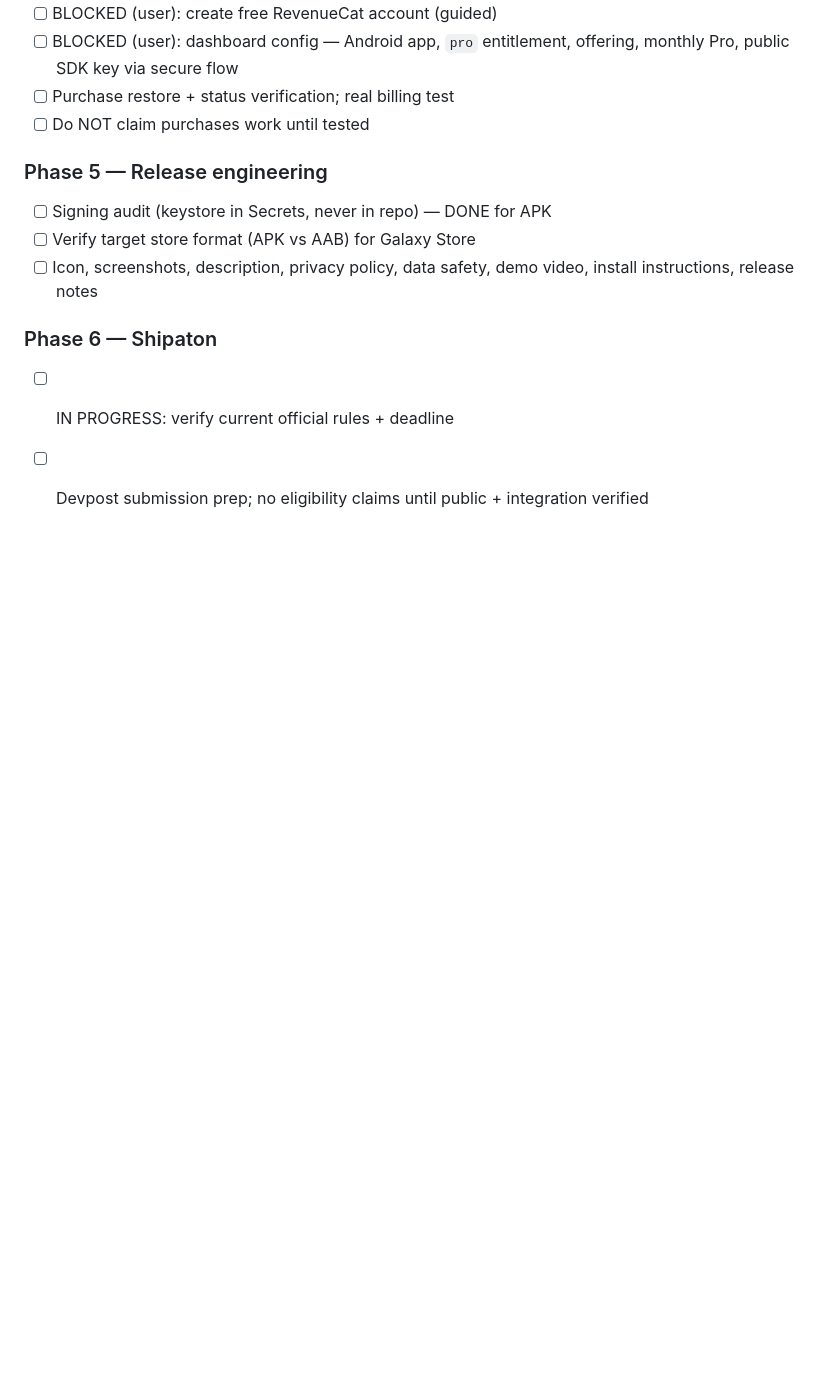
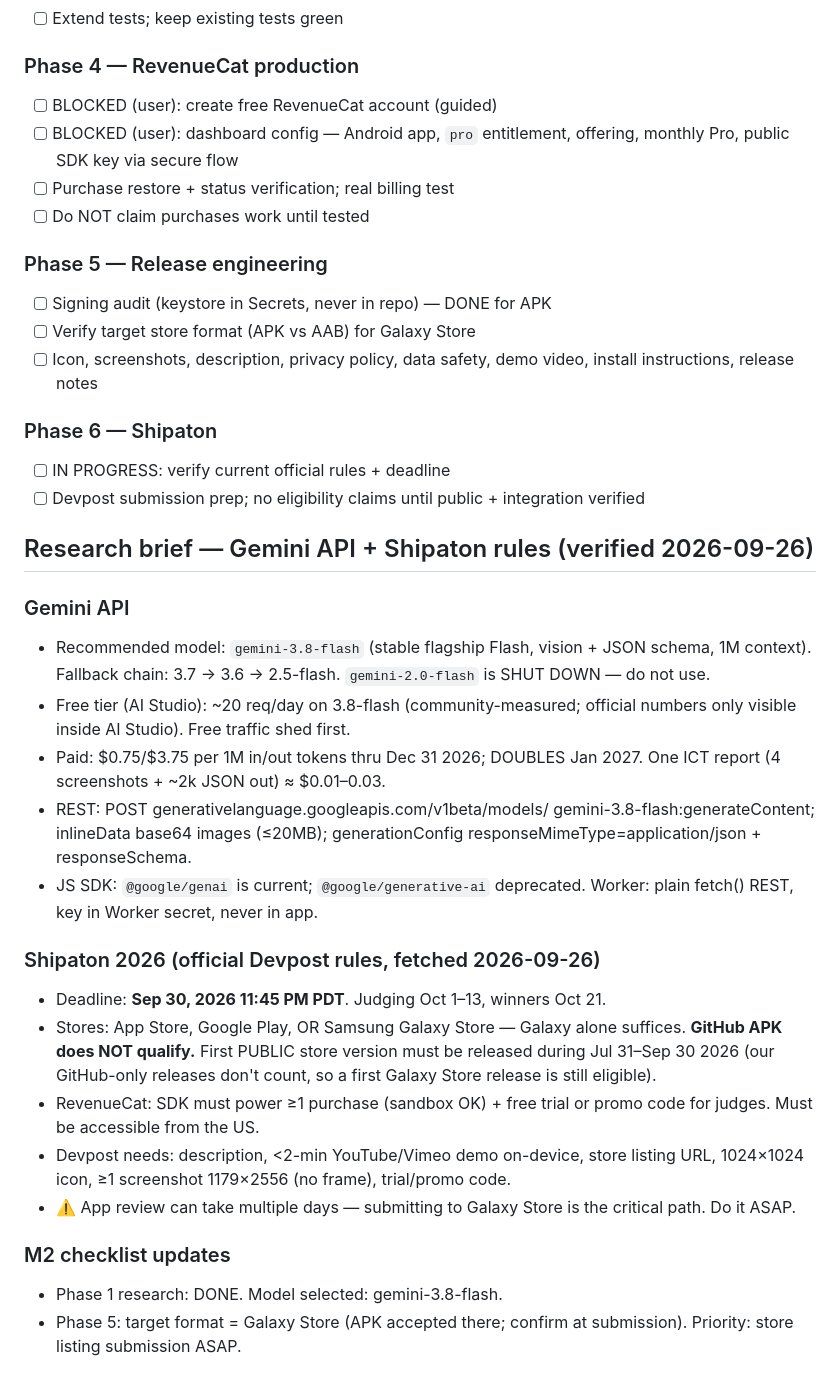
Before and after one commit to kleinercalle/tradeos-ai, a Markdown page: PROGRESS.md, the part around the change. Drawn GitHub-style; blank space fills up the shorter version.

Commit message:
M2: research brief (Gemini 3.8-flash, Shipaton rules/deadline)

```diff
--- a/PROGRESS.md
+++ b/PROGRESS.md
@@ -272,3 +272,38 @@ commit secrets; never ask for private credentials in chat (use Secure Vault
 - [ ] IN PROGRESS: verify current official rules + deadline
 - [ ] Devpost submission prep; no eligibility claims until public +
       integration verified
+
+## Research brief — Gemini API + Shipaton rules (verified 2026-09-26)
+
+### Gemini API
+- Recommended model: `gemini-3.8-flash` (stable flagship Flash, vision +
+  JSON schema, 1M context). Fallback chain: 3.7 → 3.6 → 2.5-flash.
+  `gemini-2.0-flash` is SHUT DOWN — do not use.
+- Free tier (AI Studio): ~20 req/day on 3.8-flash (community-measured;
+  official numbers only visible inside AI Studio). Free traffic shed first.
+- Paid: $0.75/$3.75 per 1M in/out tokens thru Dec 31 2026; DOUBLES Jan 2027.
+  One ICT report (4 screenshots + ~2k JSON out) ≈ $0.01–0.03.
+- REST: POST generativelanguage.googleapis.com/v1beta/models/
+  gemini-3.8-flash:generateContent; inlineData base64 images (≤20MB);
+  generationConfig responseMimeType=application/json + responseSchema.
+- JS SDK: `@google/genai` is current; `@google/generative-ai` deprecated.
+  Worker: plain fetch() REST, key in Worker secret, never in app.
+
+### Shipaton 2026 (official Devpost rules, fetched 2026-09-26)
+- Deadline: **Sep 30, 2026 11:45 PM PDT**. Judging Oct 1–13, winners Oct 21.
+- Stores: App Store, Google Play, OR Samsung Galaxy Store — Galaxy alone
+  suffices. **GitHub APK does NOT qualify.** First PUBLIC store version must
+  be released during Jul 31–Sep 30 2026 (our GitHub-only releases don't
+  count, so a first Galaxy Store release is still eligible).
+- RevenueCat: SDK must power ≥1 purchase (sandbox OK) + free trial or promo
+  code for judges. Must be accessible from the US.
+- Devpost needs: description, <2-min YouTube/Vimeo demo on-device,
+  store listing URL, 1024×1024 icon, ≥1 screenshot 1179×2556 (no frame),
+  trial/promo code.
+- ⚠️ App review can take multiple days — submitting to Galaxy Store is the
+  critical path. Do it ASAP.
+
+### M2 checklist updates
+- Phase 1 research: DONE. Model selected: gemini-3.8-flash.
+- Phase 5: target format = Galaxy Store (APK accepted there; confirm at
+  submission). Priority: store listing submission ASAP.
```
